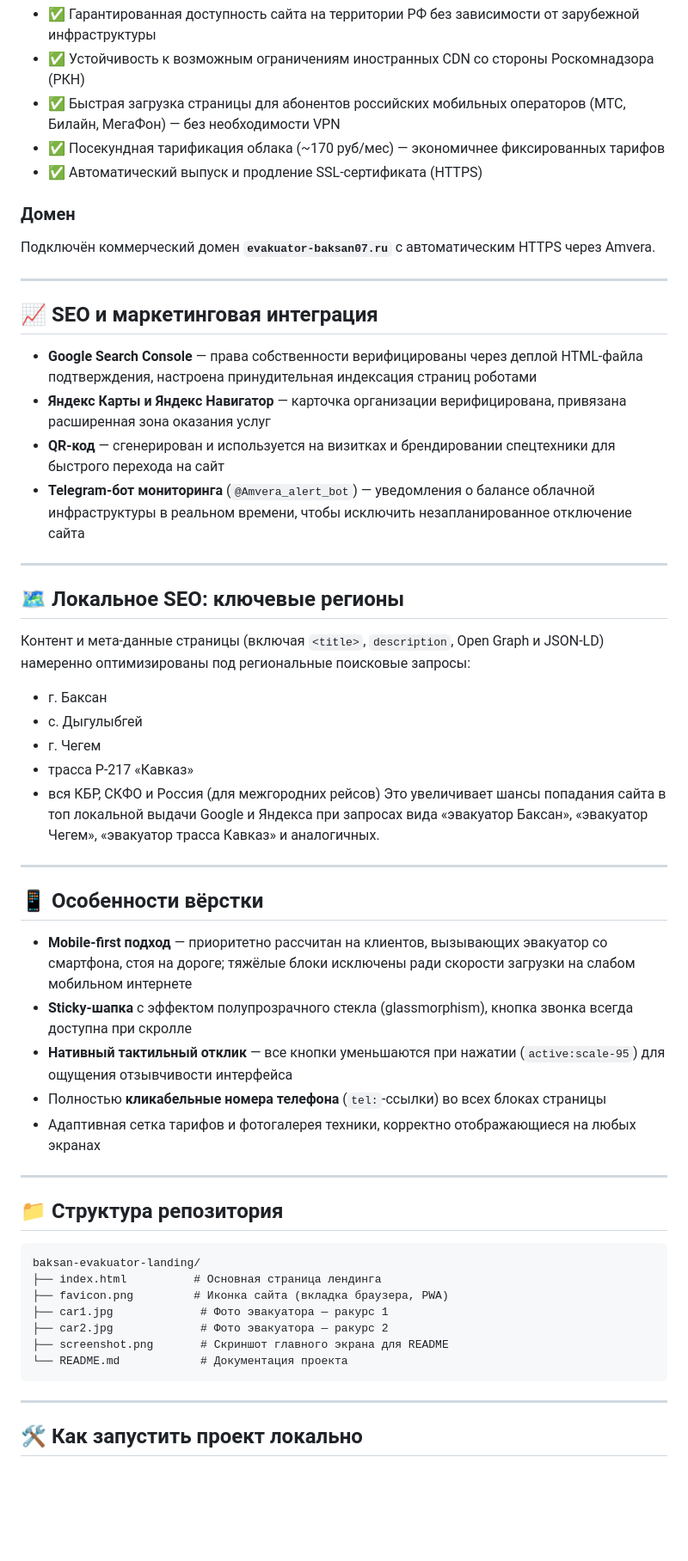
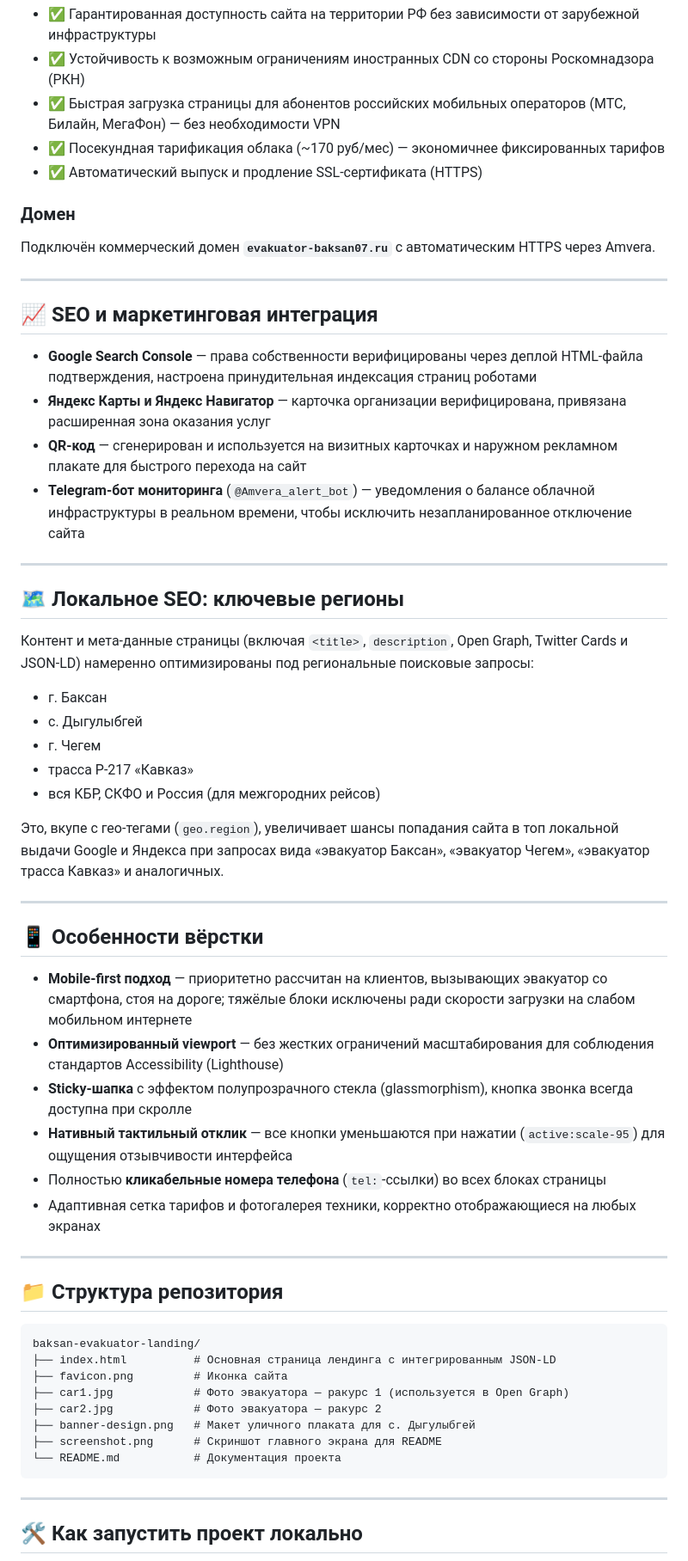
Before and after one commit to Asker323/baksan-evakuator-landing, a Markdown page: README.md, the part around one of its changes. Shown at 86% size. Rendered like a GitHub page; blank space fills up the shorter version.

````diff
--- a/README.md
+++ b/README.md
@@ -78,6 +85,7 @@
 - ✅ Быстрая загрузка страницы для абонентов российских мобильных операторов (МТС, Билайн, МегаФон) — без необходимости VPN
 - ✅ Посекундная тарификация облака (~170 руб/мес) — экономичнее фиксированных тарифов
 - ✅ Автоматический выпуск и продление SSL-сертификата (HTTPS)
+
 ### Домен
 
 Подключён коммерческий домен **`evakuator-baksan07.ru`** с автоматическим HTTPS через Amvera.
@@ -88,42 +96,47 @@
 
 - **Google Search Console** — права собственности верифицированы через деплой HTML-файла подтверждения, настроена принудительная индексация страниц роботами
 - **Яндекс Карты и Яндекс Навигатор** — карточка организации верифицирована, привязана расширенная зона оказания услуг
-- **QR-код** — сгенерирован и используется на визитках и брендировании спецтехники для быстрого перехода на сайт
+- **QR-код** — сгенерирован и используется на визитных карточках и наружном рекламном плакате для быстрого перехода на сайт
 - **Telegram-бот мониторинга** (`@Amvera_alert_bot`) — уведомления о балансе облачной инфраструктуры в реальном времени, чтобы исключить незапланированное отключение сайта
+
 ---
 
 ## 🗺 Локальное SEO: ключевые регионы
 
-Контент и мета-данные страницы (включая `<title>`, `description`, Open Graph и JSON-LD) намеренно оптимизированы под региональные поисковые запросы:
+Контент и мета-данные страницы (включая `<title>`, `description`, Open Graph, Twitter Cards и JSON-LD) намеренно оптимизированы под региональные поисковые запросы:
 
 - г. Баксан
 - с. Дыгулыбгей
 - г. Чегем
 - трасса Р-217 «Кавказ»
 - вся КБР, СКФО и Россия (для межгородних рейсов)
-Это увеличивает шансы попадания сайта в топ локальной выдачи Google и Яндекса при запросах вида «эвакуатор Баксан», «эвакуатор Чегем», «эвакуатор трасса Кавказ» и аналогичных.
+
+Это, вкупе с гео-тегами (`geo.region`), увеличивает шансы попадания сайта в топ локальной выдачи Google и Яндекса при запросах вида «эвакуатор Баксан», «эвакуатор Чегем», «эвакуатор трасса Кавказ» и аналогичных.
 
 ---
 
 ## 📱 Особенности вёрстки
 
 - **Mobile-first подход** — приоритетно рассчитан на клиентов, вызывающих эвакуатор со смартфона, стоя на дороге; тяжёлые блоки исключены ради скорости загрузки на слабом мобильном интернете
+- **Оптимизированный viewport** — без жестких ограничений масштабирования для соблюдения стандартов Accessibility (Lighthouse)
 - **Sticky-шапка** с эффектом полупрозрачного стекла (glassmorphism), кнопка звонка всегда доступна при скролле
 - **Нативный тактильный отклик** — все кнопки уменьшаются при нажатии (`active:scale-95`) для ощущения отзывчивости интерфейса
 - Полностью **кликабельные номера телефона** (`tel:`-ссылки) во всех блоках страницы
 - Адаптивная сетка тарифов и фотогалерея техники, корректно отображающиеся на любых экранах
+
 ---
 
 ## 📁 Структура репозитория
 
 ```
 baksan-evakuator-landing/
-├── index.html          # Основная страница лендинга
-├── favicon.png         # Иконка сайта (вкладка браузера, PWA)
-├── car1.jpg             # Фото эвакуатора — ракурс 1
-├── car2.jpg             # Фото эвакуатора — ракурс 2
-├── screenshot.png       # Скриншот главного экрана для README
-└── README.md            # Документация проекта
+├── index.html          # Основная страница лендинга с интегрированным JSON-LD
+├── favicon.png         # Иконка сайта
+├── car1.jpg            # Фото эвакуатора — ракурс 1 (используется в Open Graph)
+├── car2.jpg            # Фото эвакуатора — ракурс 2
+├── banner-design.png   # Макет уличного плаката для с. Дыгулыбгей
+├── screenshot.png      # Скриншот главного экрана для README
+└── README.md           # Документация проекта
 ```
 
 ---
````
Also changed, not shown: other parts of README.md (+22 -15 lines).
